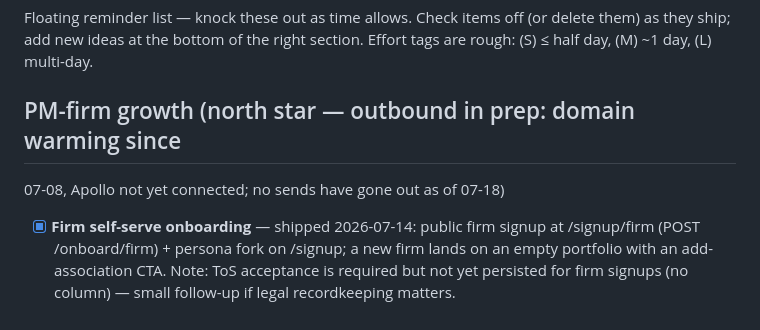
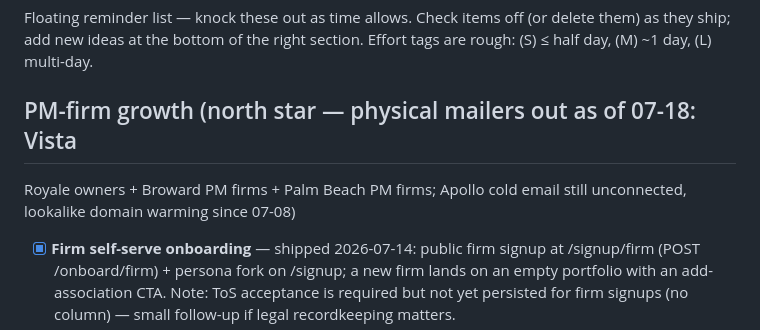
Before and after one commit to RandyVisser/LapseGaurd, a Markdown page: ROADMAP.md, the part around the change. GitHub-like rendering.

Commit message:
ROADMAP: outbound status precise — physical mailers out (VR + Broward + Palm Beach PMs), Apollo still unconnected
Co-Authored-By: Claude Fable 5 <noreply@anthropic.com>

```diff
--- a/ROADMAP.md
+++ b/ROADMAP.md
@@ -4,8 +4,9 @@ Floating reminder list — knock these out as time allows. Check items off (or
 delete them) as they ship; add new ideas at the bottom of the right section.
 Effort tags are rough: (S) ≤ half day, (M) ~1 day, (L) multi-day.
 
-## PM-firm growth (north star — outbound in prep: domain warming since
-07-08, Apollo not yet connected; no sends have gone out as of 07-18)
+## PM-firm growth (north star — physical mailers out as of 07-18: Vista
+Royale owners + Broward PM firms + Palm Beach PM firms; Apollo cold email
+still unconnected, lookalike domain warming since 07-08)
 
 - [x] **Firm self-serve onboarding** — shipped 2026-07-14: public firm signup
       at /signup/firm (POST /onboard/firm) + persona fork on /signup; a new
```
